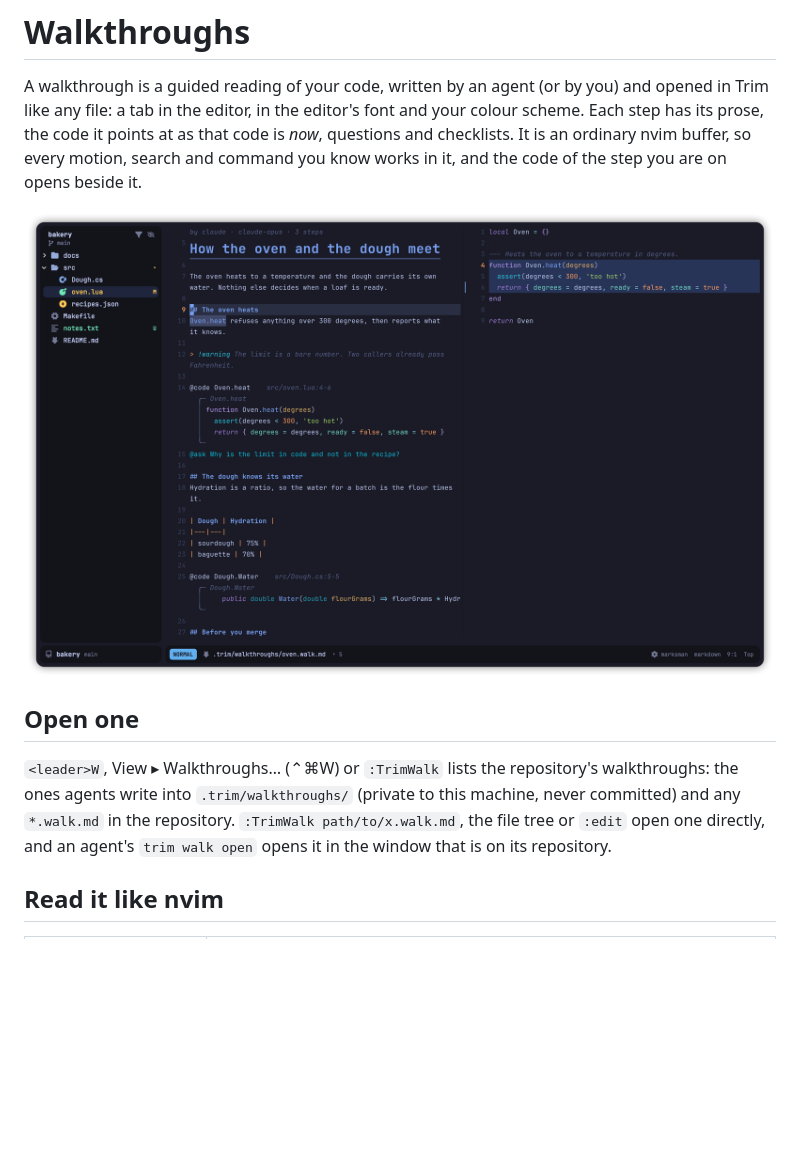
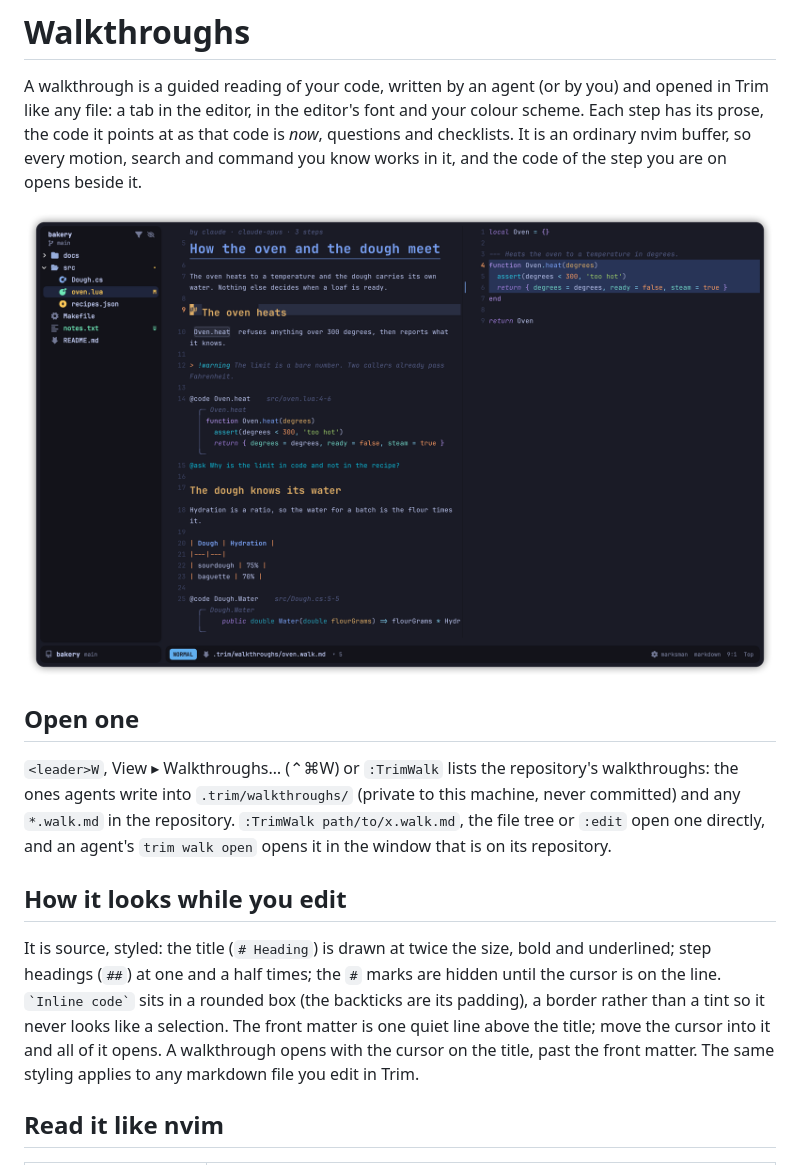
Before and after one commit to optionull/trim, a Markdown page: docs/code/walkthroughs.md, the part around the change. GitHub-like rendering; pictures changed too: docs/images/shots/walkthrough.png; blank space fills up the shorter version.

```diff
--- a/docs/code/walkthroughs.md
+++ b/docs/code/walkthroughs.md
@@ -18,6 +18,14 @@ and the code of the step you are on opens beside it.
 `.trim/walkthroughs/` (private to this machine, never committed) and any `*.walk.md` in the repository. `:TrimWalk
 path/to/x.walk.md`, the file tree or `:edit` open one directly, and an agent's `trim walk open` opens it in the window
 that is on its repository.
+
+## How it looks while you edit
+
+It is source, styled: the title (`# Heading`) is drawn at twice the size, bold and underlined; step headings (`##`) at one and
+a half times; the `#` marks are hidden until the cursor is on the line. `` `Inline code` `` sits in a rounded box (the
+backticks are its padding), a border rather than a tint so it never looks like a selection. The front matter is one quiet
+line above the title; move the cursor into it and all of it opens. A walkthrough opens with the cursor on the title, past
+the front matter. The same styling applies to any markdown file you edit in Trim.
 
 ## Read it like nvim
 
```
Also changed, not shown: 11 other files.
